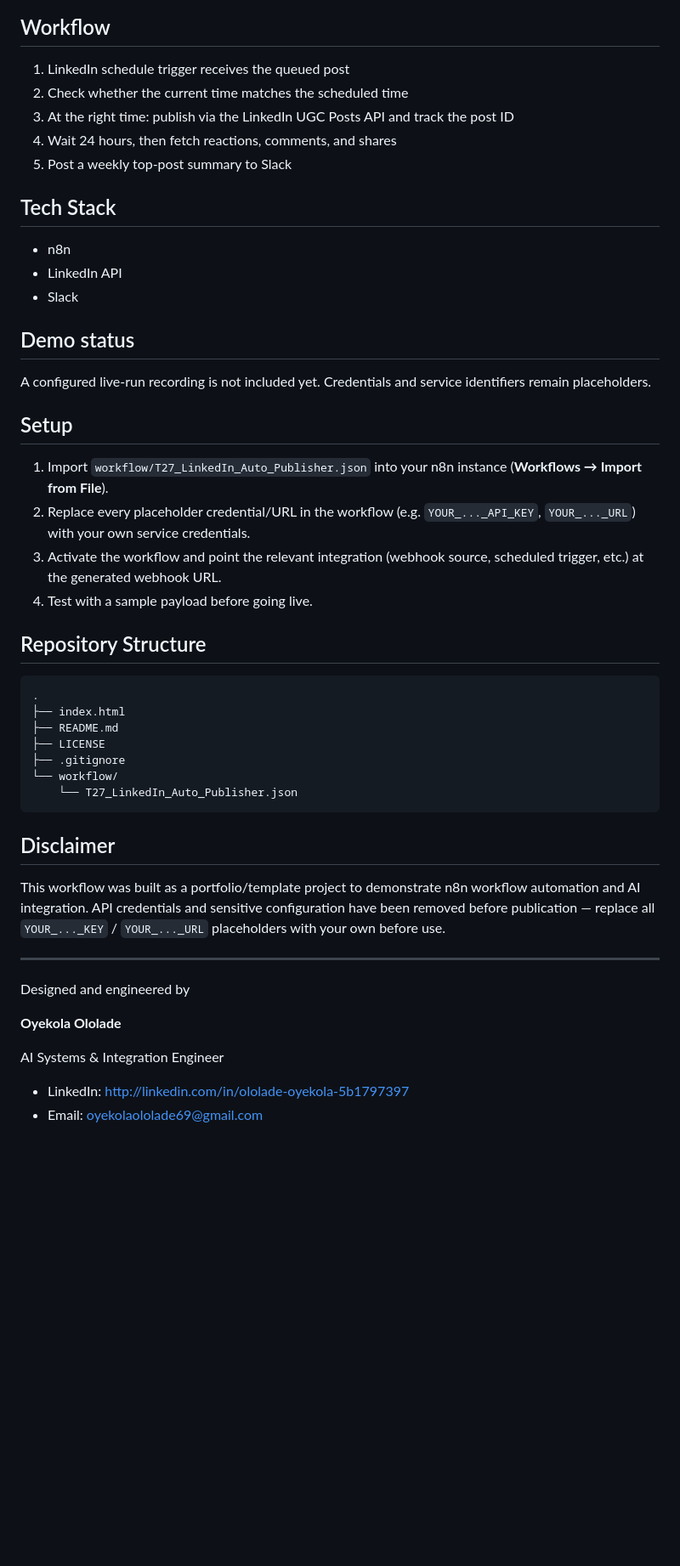
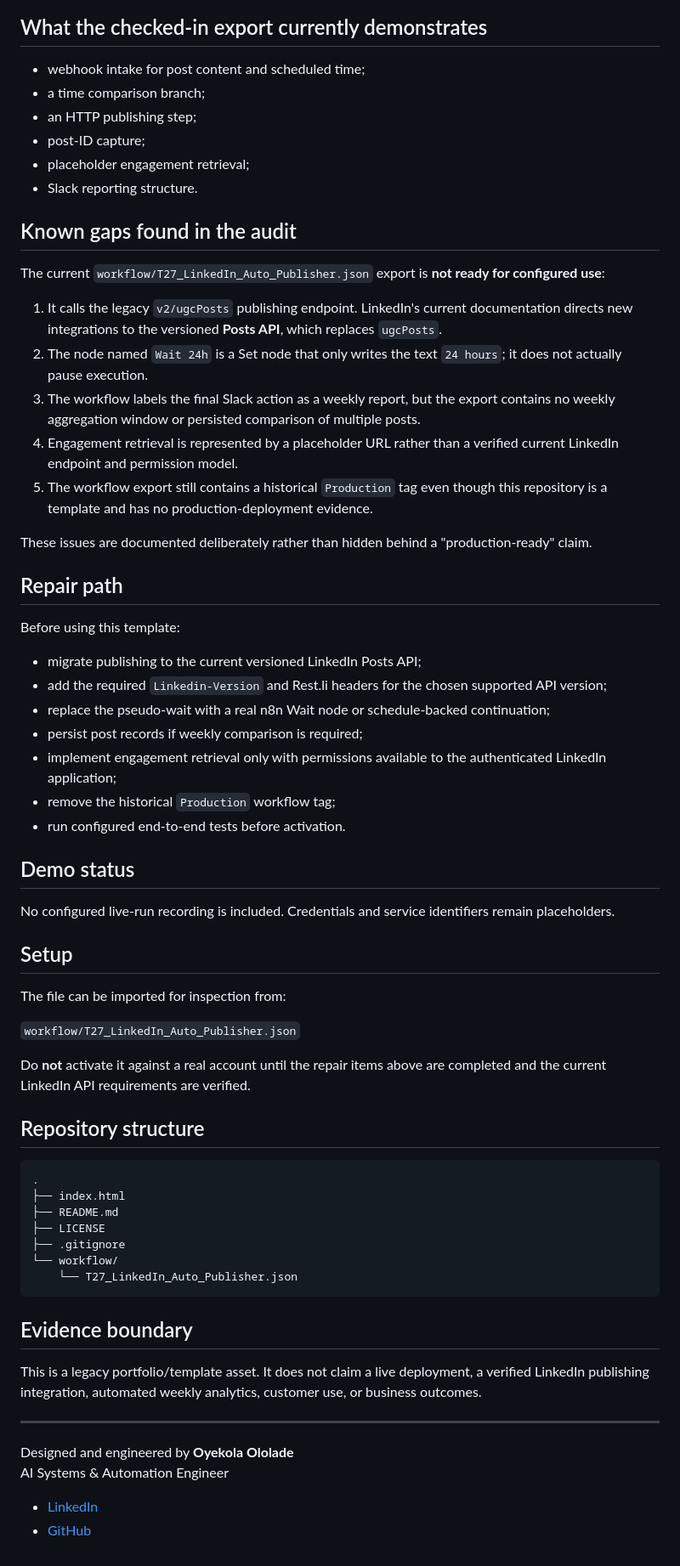
Before and after one commit to oyekola-ololade/linkedin-auto-publisher, a Markdown page: README.md, the part around one of its changes. Shown at 85% size. Drawn GitHub-style; blank space fills up the shorter version.

Commit message:
Mark LinkedIn publisher template as legacy and correct implementation claims

````diff
--- a/README.md
+++ b/README.md
@@ -49,32 +27,51 @@ flowchart TD
 ```
 
-## Workflow
+## What the checked-in export currently demonstrates
 
-1. LinkedIn schedule trigger receives the queued post
-2. Check whether the current time matches the scheduled time
-3. At the right time: publish via the LinkedIn UGC Posts API and track the post ID
-4. Wait 24 hours, then fetch reactions, comments, and shares
-5. Post a weekly top-post summary to Slack
+- webhook intake for post content and scheduled time;
+- a time comparison branch;
+- an HTTP publishing step;
+- post-ID capture;
+- placeholder engagement retrieval;
+- Slack reporting structure.
 
-## Tech Stack
+## Known gaps found in the audit
 
-- n8n
-- LinkedIn API
-- Slack
+The current `workflow/T27_LinkedIn_Auto_Publisher.json` export is **not ready for configured use**:
+
+1. It calls the legacy `v2/ugcPosts` publishing endpoint. LinkedIn's current documentation directs new integrations to the versioned **Posts API**, which replaces `ugcPosts`.
+2. The node named `Wait 24h` is a Set node that only writes the text `24 hours`; it does not actually pause execution.
+3. The workflow labels the final Slack action as a weekly report, but the export contains no weekly aggregation window or persisted comparison of multiple posts.
+4. Engagement retrieval is represented by a placeholder URL rather than a verified current LinkedIn endpoint and permission model.
+5. The workflow export still contains a historical `Production` tag even though this repository is a template and has no production-deployment evidence.
+
+These issues are documented deliberately rather than hidden behind a "production-ready" claim.
+
+## Repair path
+
+Before using this template:
+
+- migrate publishing to the current versioned LinkedIn Posts API;
+- add the required `Linkedin-Version` and Rest.li headers for the chosen supported API version;
+- replace the pseudo-wait with a real n8n Wait node or schedule-backed continuation;
+- persist post records if weekly comparison is required;
+- implement engagement retrieval only with permissions available to the authenticated LinkedIn application;
+- remove the historical `Production` workflow tag;
+- run configured end-to-end tests before activation.
 
 ## Demo status
 
-A configured live-run recording is not included yet. Credentials and service identifiers remain placeholders.
-
+No configured live-run recording is included. Credentials and service identifiers remain placeholders.
 
 ## Setup
 
-1. Import `workflow/T27_LinkedIn_Auto_Publisher.json` into your n8n instance (**Workflows → Import from File**).
-2. Replace every placeholder credential/URL in the workflow (e.g. `YOUR_..._API_KEY`, `YOUR_..._URL`) with your own service credentials.
-3. Activate the workflow and point the relevant integration (webhook source, scheduled trigger, etc.) at the generated webhook URL.
-4. Test with a sample payload before going live.
+The file can be imported for inspection from:
 
-## Repository Structure
+`workflow/T27_LinkedIn_Auto_Publisher.json`
+
+Do **not** activate it against a real account until the repair items above are completed and the current LinkedIn API requirements are verified.
+
+## Repository structure
 
 ```text
 .
@@ -86,18 +83,14 @@ A configured live-run recording is not included yet. Credentials and service ide
     └── T27_LinkedIn_Auto_Publisher.json
 ```
 
+## Evidence boundary
 
-## Disclaimer
-
-This workflow was built as a portfolio/template project to demonstrate n8n workflow automation and AI integration. API credentials and sensitive configuration have been removed before publication — replace all `YOUR_..._KEY` / `YOUR_..._URL` placeholders with your own before use.
+This is a legacy portfolio/template asset. It does not claim a live deployment, a verified LinkedIn publishing integration, automated weekly analytics, customer use, or business outcomes.
 
 ---
 
-Designed and engineered by
+Designed and engineered by **Oyekola Ololade**
+AI Systems & Automation Engineer
 
-**Oyekola Ololade**
-
-AI Systems & Integration Engineer
-
-- LinkedIn: <http://linkedin.com/in/ololade-oyekola-5b1797397>
-- Email: <oyekolaololade69@gmail.com>
+- [LinkedIn](https://www.linkedin.com/in/ololade-oyekola-5b1797397/)
+- [GitHub](https://github.com/oyekola-ololade)
````
Also changed, not shown: other parts of README.md (+14 -36 lines).
